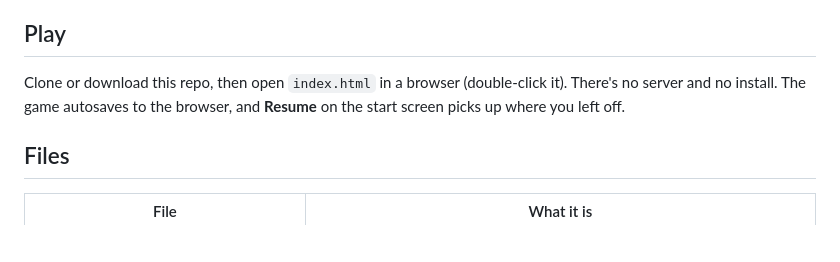
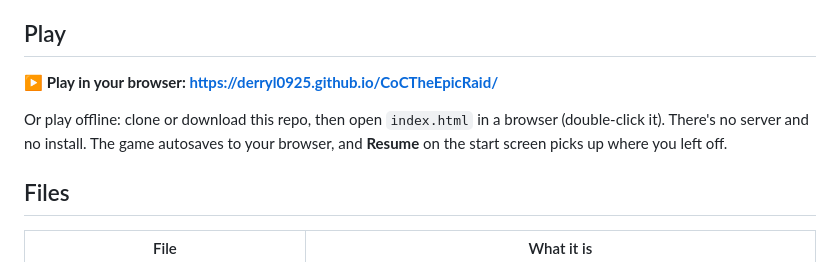
Before and after one commit to derryl0925/CoCTheEpicRaid, a Markdown page: README.md, the part around the change. Rendered like a GitHub page; blank space fills up the shorter version.

Commit message:
Add GitHub Pages play link to README

```diff
--- a/README.md
+++ b/README.md
@@ -6,7 +6,9 @@ A browser version of *Clash of Clans: The Epic Raid* (Eric M. Lang & Ken Gruhl,
 
 ## Play
 
-Clone or download this repo, then open `index.html` in a browser (double-click it). There's no server and no install. The game autosaves to the browser, and **Resume** on the start screen picks up where you left off.
+**▶ Play in your browser: https://derryl0925.github.io/CoCTheEpicRaid/**
+
+Or play offline: clone or download this repo, then open `index.html` in a browser (double-click it). There's no server and no install. The game autosaves to your browser, and **Resume** on the start screen picks up where you left off.
 
 ## Files
 
```
